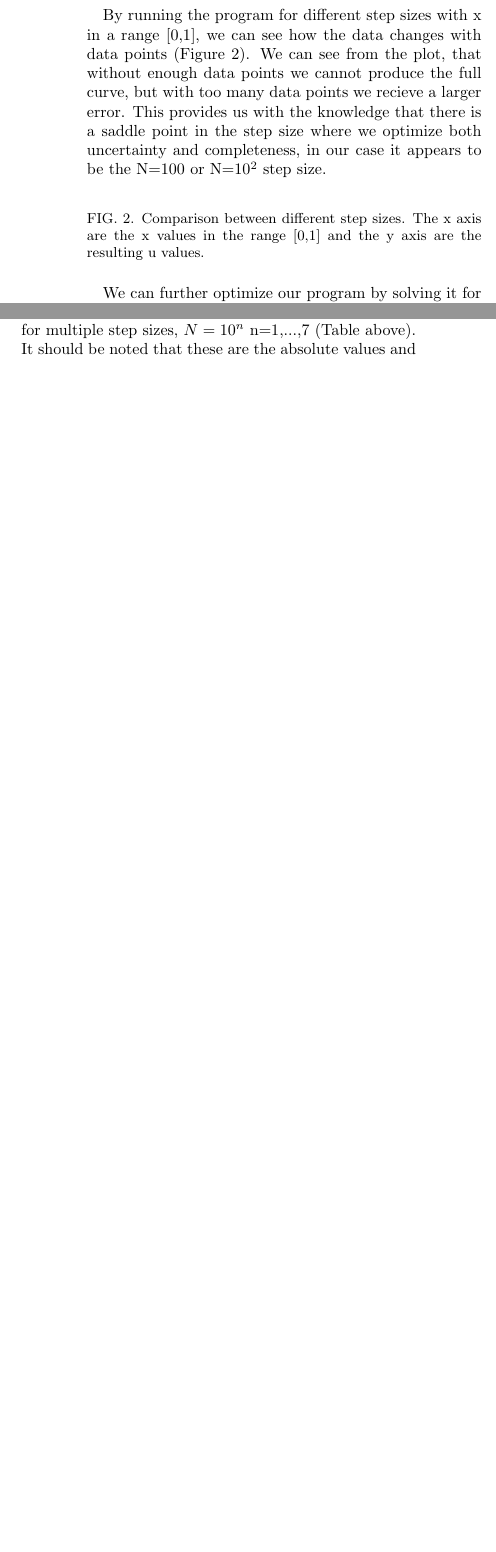
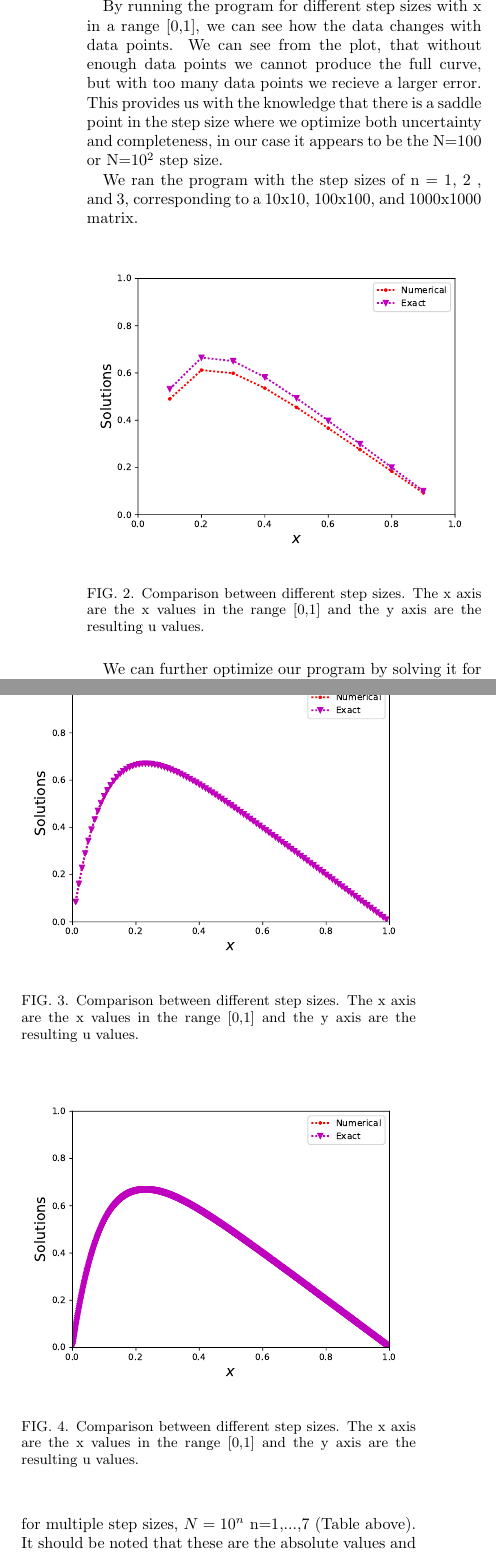
Before and after one commit to healthycheekums/Physics480, a LaTeX paper (project1/Report/ReportProject1.tex): two parts of the columns of page 2 of 2 before the commit and two parts of the columns of page 2 of 3 after it, joined at a grey line, cut so that both start at the same text, the shorter picture padded with empty space. The pictures show the PDF file project1/Report/ReportProject1.pdf that the author committed with the source.

Commit message:
graphs
added graphs

```diff
--- a/project1/Report/ReportProject1.tex
+++ b/project1/Report/ReportProject1.tex
@@ -70,15 +70,32 @@ In order to properly test the effectiveness of our algorithm, we are measuring t
 	\epsilon_{i} = log_{10}(|\frac{v_{i}-u_{i}}{u_{i}}|)  ; i = 1,...,n
 	\label{error}
 	\end{equation}
-{\it u}\textsubscript{i} is the analytic solution, and {\it v}\textsubscript{i} is the numerical solution.
+$u_{i}$ is the analytic solution, and $v_{i}$ is the numerical solution.
 
 \section{Results and discussions}
 
-  By running the program for different step sizes with x in a range [0,1], we can see how the data changes with data points (Figure 2\ref{uvx}).    We can see from the plot, that without enough data points we cannot produce the full curve, but with too many data points we recieve a larger error.  This provides us with the knowledge that there is a saddle point in the step size where we optimize both uncertainty and completeness, in our case it appears to be the N=100 or N=$10^{2}$ step size.
+  By running the program for different step sizes with x in a range [0,1], we can see how the data changes with data points.    We can see from the plot, that without enough data points we cannot produce the full curve, but with too many data points we recieve a larger error.  This provides us with the knowledge that there is a saddle point in the step size where we optimize both uncertainty and completeness, in our case it appears to be the N=100 or N=$10^{2}$ step size.
+
+We ran the program with the step sizes of n = 1, 2 , and 3, corresponding to a 10x10, 100x100, and 1000x1000 matrix.
+
+%insert path specific for computer
+\begin{figure}[!ht]
+	\centering
+	\includegraphics[width=0.5\textwidth]{/Users/bruepark/Documents/GitHub/Physics480/project1/Report/out1.pdf}
+	\label{uvx}
+	\caption{Comparison between different step sizes.  The x axis are the x values in the range [0,1] and the y axis are the resulting u values.}
+\end{figure}
 
 \begin{figure}[!ht]
 	\centering
-	%\includegraphics[width=0.5\textwidth]{/Users/ericaboud/Pictures/uvx.jpg}
+	\includegraphics[width=0.5\textwidth]{/Users/bruepark/Documents/GitHub/Physics480/project1/Report/out2.pdf}
+	\label{uvx}
+	\caption{Comparison between different step sizes.  The x axis are the x values in the range [0,1] and the y axis are the resulting u values.}
+\end{figure}
+
+\begin{figure}[!ht]
+	\centering
+	\includegraphics[width=0.5\textwidth]{/Users/bruepark/Documents/GitHub/Physics480/project1/Report/out3.pdf}
 	\label{uvx}
 	\caption{Comparison between different step sizes.  The x axis are the x values in the range [0,1] and the y axis are the resulting u values.}
 \end{figure}
```
Also changed, not shown: project1/Report/ReportProject1.bbl (added), project1/Report/ReportProject1.pdf, project1/Report/ReportProject1.tex (9 more changed lines), 1 other file.
